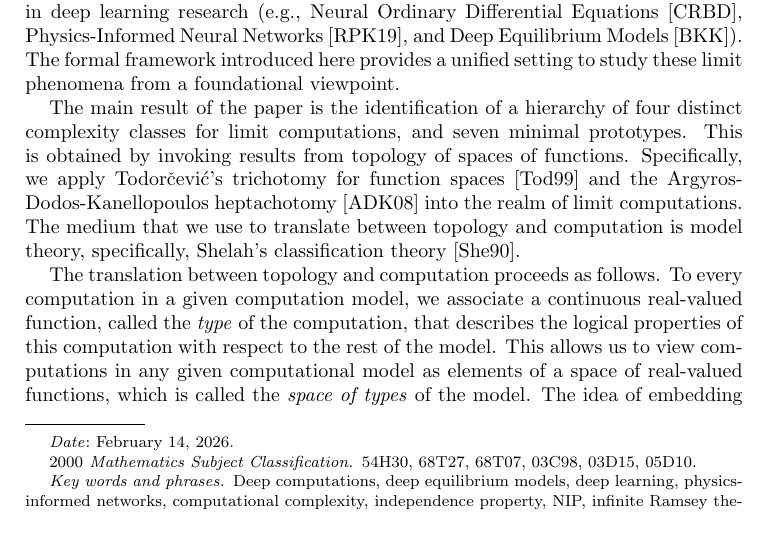
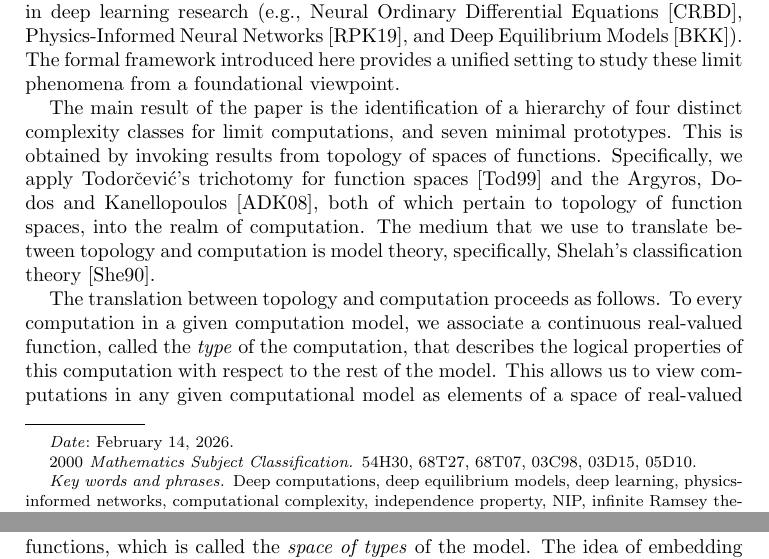
Before and after one commit to tonamatos/DeepComputationsNIP, a LaTeX paper (ComplexityViaTopology.tex): part of page 1 of 34 before the commit and two parts of pages 1 and 2 of 34 after it, the two joined at a grey line, cut so that both start at the same text, the shorter picture padded with empty space. Compiled offline with pdfLaTeX.

Commit message:
added a new paragraph to the intro

```diff
--- a/ComplexityViaTopology.tex
+++ b/ComplexityViaTopology.tex
@@ -116,7 +116,8 @@ The formal framework introduced here  provides a unified setting to study these
 
 The main result of the paper is the identification of a hierarchy of four distinct complexity classes for limit computations, and seven minimal prototypes.
 This is obtained by invoking results from topology of spaces of functions.
-Specifically, we apply Todorčević’s trichotomy for function spaces~\cite{Todorcevic_1999_CompactSubsetsBaire} and the Argyros-Dodos-Kanellopoulos heptachotomy~\cite{argyros2008rosenthal} into the realm of limit computations.
+Specifically, we apply Todorčević’s trichotomy for function spaces~\cite{Todorcevic_1999_CompactSubsetsBaire} and the Argyros, Dodos and Kanellopoulos~\cite{argyros2008rosenthal},
+both of which pertain to topology of function spaces,  into the realm of computation.
 The medium that we use to translate between topology and computation is model theory, specifically, Shelah's classification theory~\cite{Shelah:1990}.
 
 The translation between topology and computation proceeds as follows.
```
